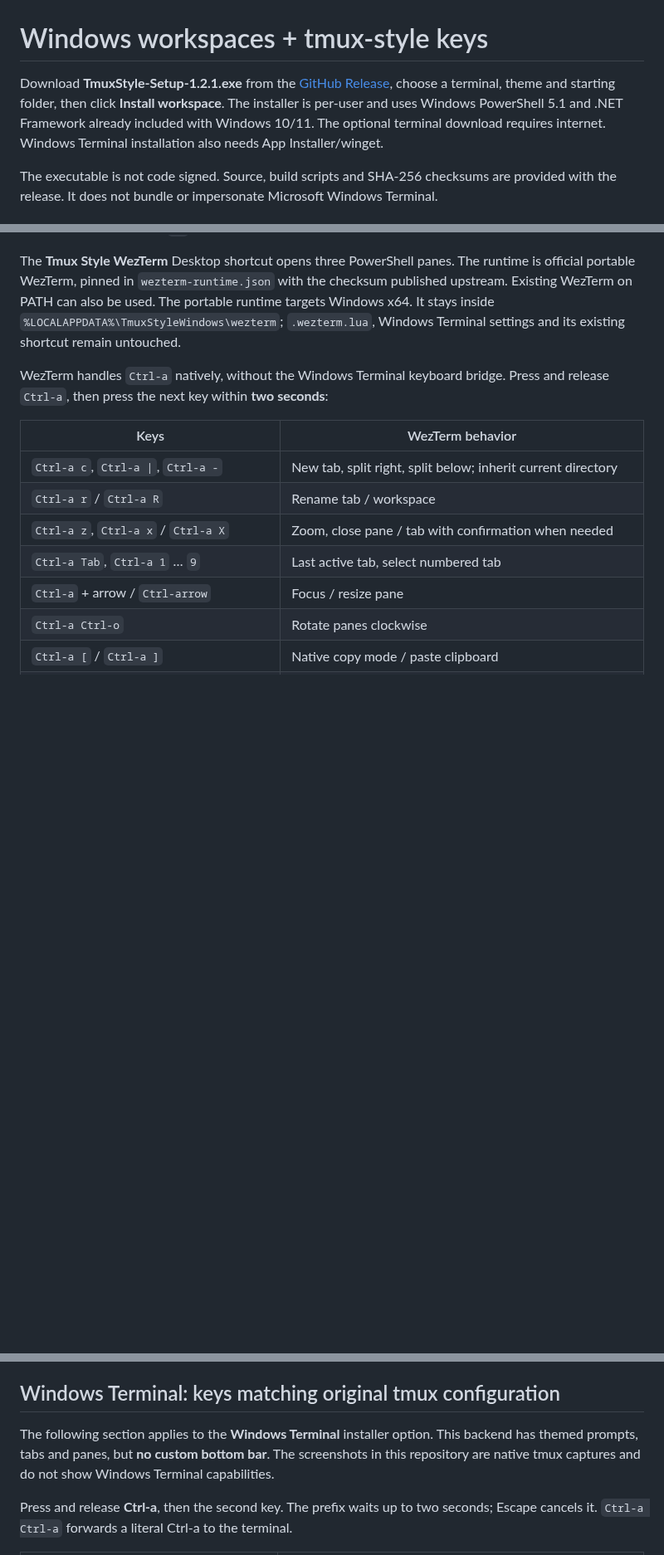
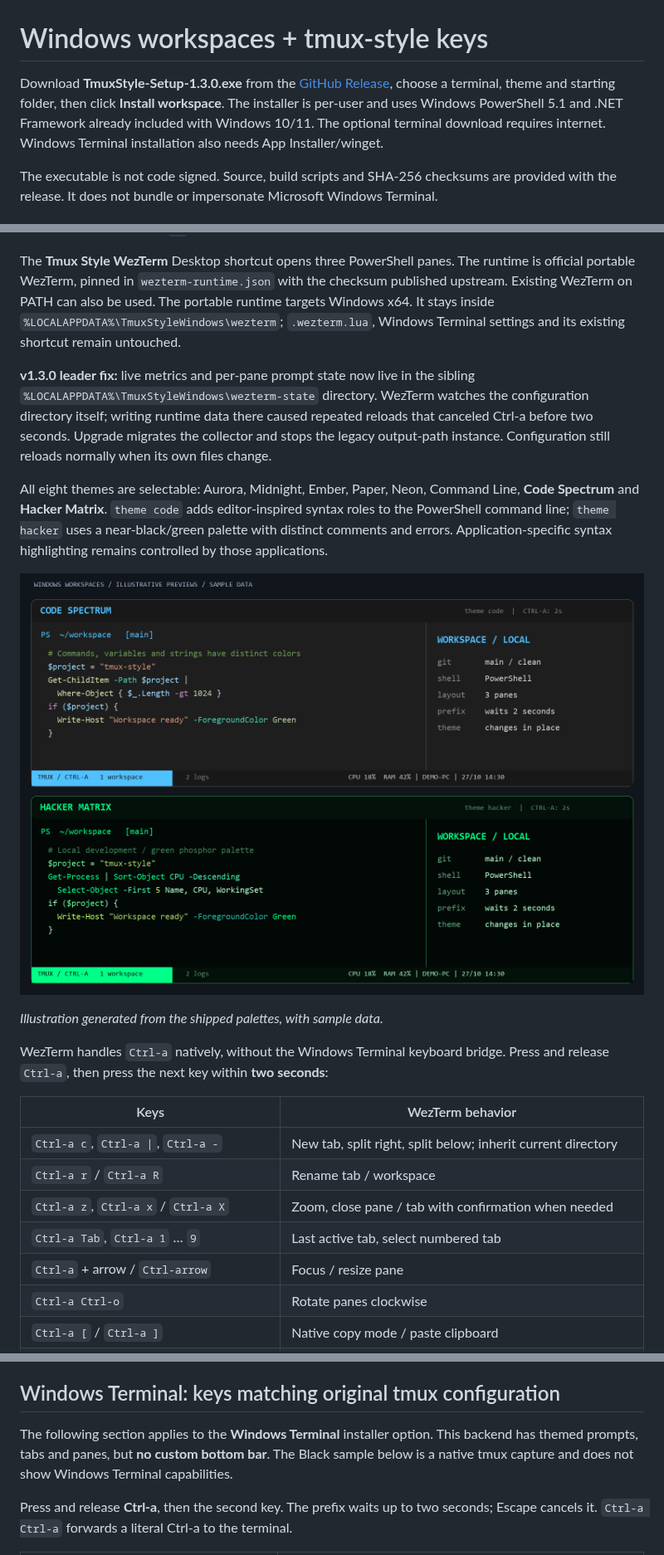
Before and after one commit to devoralabsapp/tmux-style, a Markdown page: windows-terminal/README.md, 3 parts joined by grey strips. Shown at 83% size. GitHub-like rendering; pictures changed too: preview/windows-new-themes.png (added); blank space fills up the shorter version.

Commit message:
Stop volatile-state config reloads and add Code Spectrum and Hacker Matrix

```diff
--- a/windows-terminal/README.md
+++ b/windows-terminal/README.md
@@ -1,6 +1,6 @@
 # Windows workspaces + tmux-style keys
 
-Download **TmuxStyle-Setup-1.2.1.exe** from the [GitHub Release](https://github.com/devoralabsapp/tmux-style/releases/latest), choose a terminal, theme and starting folder, then click **Install workspace**. The installer is per-user and uses Windows PowerShell 5.1 and .NET Framework already included with Windows 10/11. The optional terminal download requires internet. Windows Terminal installation also needs App Installer/winget.
+Download **TmuxStyle-Setup-1.3.0.exe** from the [GitHub Release](https://github.com/devoralabsapp/tmux-style/releases/latest), choose a terminal, theme and starting folder, then click **Install workspace**. The installer is per-user and uses Windows PowerShell 5.1 and .NET Framework already included with Windows 10/11. The optional terminal download requires internet. Windows Terminal installation also needs App Installer/winget.
 
 The executable is not code signed. Source, build scripts and SHA-256 checksums are provided with the release. It does not bundle or impersonate Microsoft Windows Terminal.
 
@@ -9,6 +9,14 @@ The executable is not code signed. Source, build scripts and SHA-256 checksums a
 Choose **WezTerm** for a terminal-owned bottom bar containing numbered tab names, workspace, PREFIX/ZOOM/OFF indicators, local Windows CPU/RAM, hostname and date/time. CPU/RAM refresh every two seconds; the clock refreshes every second. Small windows show a compact status; missing or stale counter data shows `--`. These are local Windows values, including during SSH sessions.
 
 The **Tmux Style WezTerm** Desktop shortcut opens three PowerShell panes. The runtime is official portable WezTerm, pinned in `wezterm-runtime.json` with the checksum published upstream. Existing WezTerm on PATH can also be used. The portable runtime targets Windows x64. It stays inside `%LOCALAPPDATA%\TmuxStyleWindows\wezterm`; `.wezterm.lua`, Windows Terminal settings and its existing shortcut remain untouched.
+
+**v1.3.0 leader fix:** live metrics and per-pane prompt state now live in the sibling `%LOCALAPPDATA%\TmuxStyleWindows\wezterm-state` directory. WezTerm watches the configuration directory itself; writing runtime data there caused repeated reloads that canceled Ctrl-a before two seconds. Upgrade migrates the collector and stops the legacy output-path instance. Configuration still reloads normally when its own files change.
+
+All eight themes are selectable: Aurora, Midnight, Ember, Paper, Neon, Command Line, **Code Spectrum** and **Hacker Matrix**. `theme code` adds editor-inspired syntax roles to the PowerShell command line; `theme hacker` uses a near-black/green palette with distinct comments and errors. Application-specific syntax highlighting remains controlled by those applications.
+
+![Illustrative Windows palette previews](../preview/windows-new-themes.png)
+
+*Illustration generated from the shipped palettes, with sample data.*
 
 WezTerm handles `Ctrl-a` natively, without the Windows Terminal keyboard bridge. Press and release `Ctrl-a`, then press the next key within **two seconds**:
 
@@ -42,7 +50,7 @@ Close Tmux Style WezTerm windows before upgrade/restore. In the installer, selec
 
 ## Windows Terminal: keys matching original tmux configuration
 
-The following section applies to the **Windows Terminal** installer option. This backend has themed prompts, tabs and panes, but **no custom bottom bar**. The screenshots in this repository are native tmux captures and do not show Windows Terminal capabilities.
+The following section applies to the **Windows Terminal** installer option. This backend has themed prompts, tabs and panes, but **no custom bottom bar**. The Black sample below is a native tmux capture and does not show Windows Terminal capabilities.
 
 Press and release **Ctrl-a**, then the second key. The prefix waits up to two seconds; Escape cancels it. `Ctrl-a Ctrl-a` forwards a literal Ctrl-a to the terminal.
 
```
Also changed, not shown: other parts of windows-terminal/README.md (+2 -2 lines), README.md (+14 -6 lines), README.vi.md (+5 -1 lines), 16 other files.
